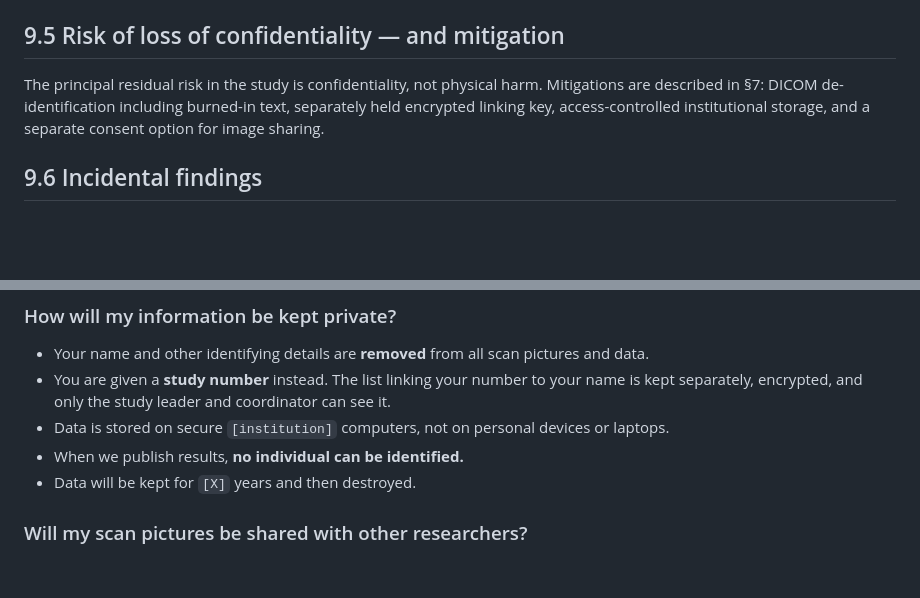
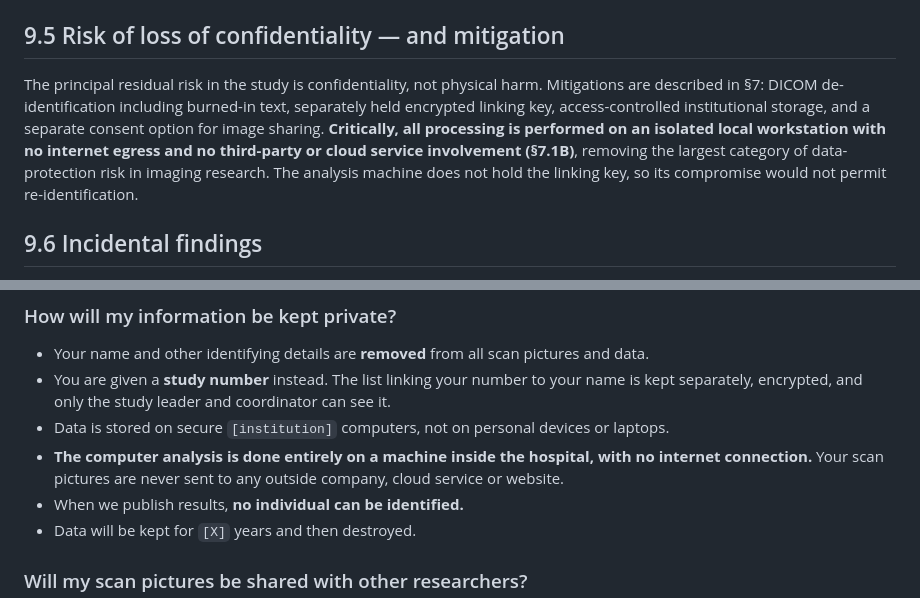
Before and after one commit to SanjaySrivatsa5172/AI-MEDICAL-INFORMATION-STANDARDS-AMIS-, a Markdown page: evidence-reviews/lipoedema-ultrasound-ml-IRB-protocol.md, 2 parts joined by grey strips. Drawn GitHub-style; blank space fills up the shorter version.

```diff
--- a/evidence-reviews/lipoedema-ultrasound-ml-IRB-protocol.md
+++ b/evidence-reviews/lipoedema-ultrasound-ml-IRB-protocol.md
@@ -619,7 +661,7 @@ Some participants may find discussion of their diagnosis distressing, particular
 
 ## 9.5 Risk of loss of confidentiality — and mitigation
 
-The principal residual risk in the study is confidentiality, not physical harm. Mitigations are described in §7: DICOM de-identification including burned-in text, separately held encrypted linking key, access-controlled institutional storage, and a separate consent option for image sharing.
+The principal residual risk in the study is confidentiality, not physical harm. Mitigations are described in §7: DICOM de-identification including burned-in text, separately held encrypted linking key, access-controlled institutional storage, and a separate consent option for image sharing. **Critically, all processing is performed on an isolated local workstation with no internet egress and no third-party or cloud service involvement (§7.1B)**, removing the largest category of data-protection risk in imaging research. The analysis machine does not hold the linking key, so its compromise would not permit re-identification.
 
 ## 9.6 Incidental findings
 
@@ -742,6 +784,7 @@ If you withdraw, you can ask us to delete the information collected about you. W
 - Your name and other identifying details are **removed** from all scan pictures and data.
 - You are given a **study number** instead. The list linking your number to your name is kept separately, encrypted, and only the study leader and coordinator can see it.
 - Data is stored on secure `[institution]` computers, not on personal devices or laptops.
+- **The computer analysis is done entirely on a machine inside the hospital, with no internet connection.** Your scan pictures are never sent to any outside company, cloud service or website.
 - When we publish results, **no individual can be identified.**
 - Data will be kept for `[X]` years and then destroyed.
 
```
Also changed, not shown: other parts of evidence-reviews/lipoedema-ultrasound-ml-IRB-protocol.md (+42 -0 lines).
